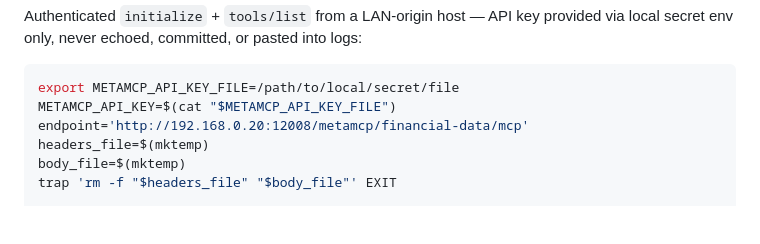
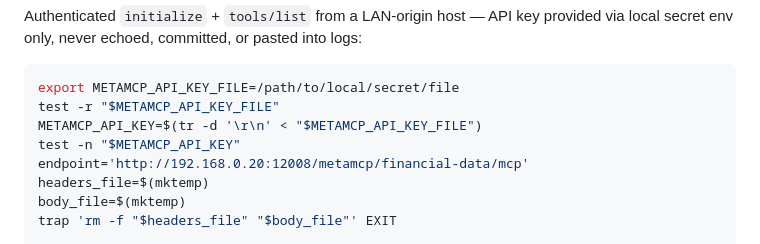
Before and after one commit to LimbicNode42/home-lab, a Markdown page: docs/metamcp-lan-exposure.md, the part around the change. GitHub-like rendering; blank space fills up the shorter version.

Commit message:
docs: fix MetaMCP authenticated curl snippet

````diff
--- a/docs/metamcp-lan-exposure.md
+++ b/docs/metamcp-lan-exposure.md
@@ -117,7 +117,9 @@ Authenticated `initialize` + `tools/list` from a LAN-origin host — API key pro
 
 ```bash
 export METAMCP_API_KEY_FILE=/path/to/local/secret/file
-METAMCP_API_KEY=$(cat "$METAMCP_API_KEY_FILE")
+test -r "$METAMCP_API_KEY_FILE"
+METAMCP_API_KEY=$(tr -d '\r\n' < "$METAMCP_API_KEY_FILE")
+test -n "$METAMCP_API_KEY"
 endpoint='http://192.168.0.20:12008/metamcp/financial-data/mcp'
 headers_file=$(mktemp)
 body_file=$(mktemp)
````
